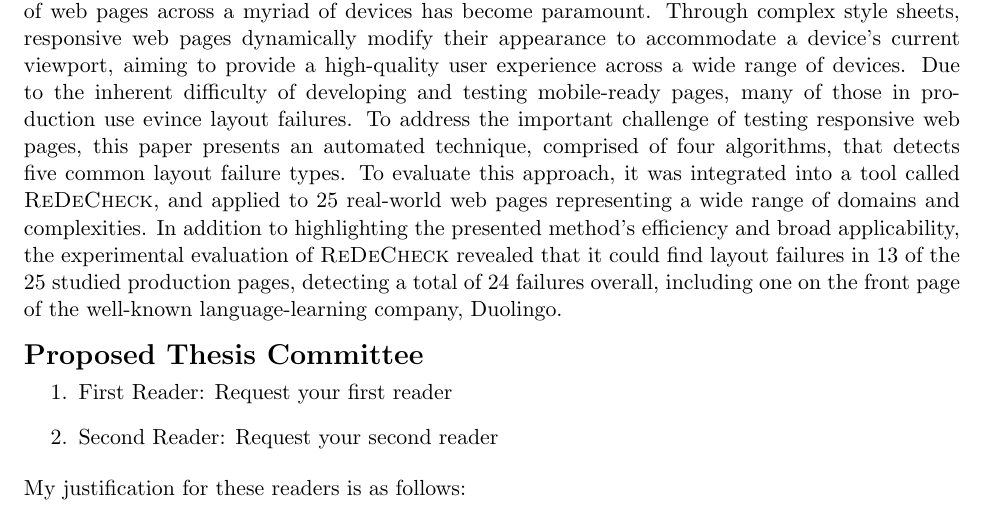
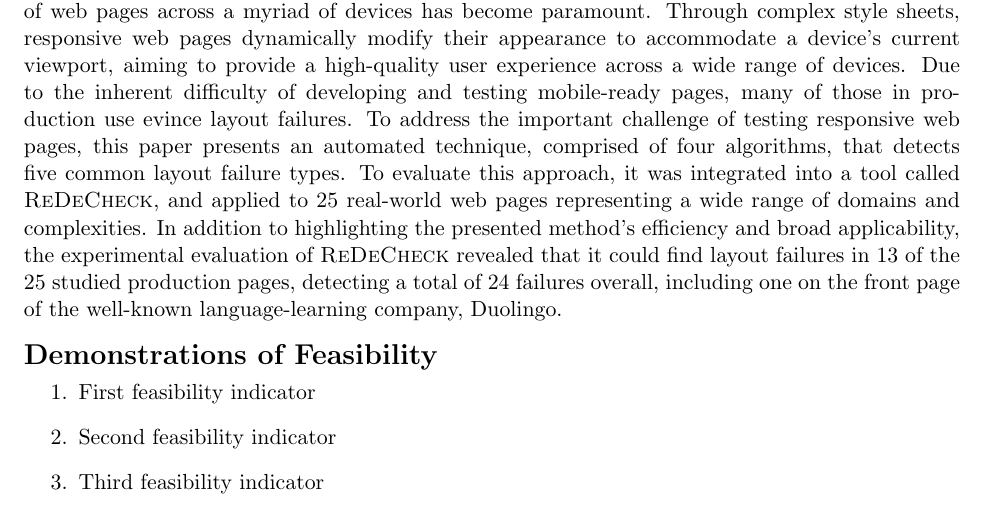
Before and after one commit to Allegheny-Computer-Science-600-F2017/cs600-F2017-project3-starter, a LaTeX thesis (senior_thesis_status_update.tex): part of the page, cut so that both start at the same text. Compiled offline with pdfLaTeX.

Commit message:
Updating the content in the senior_thesis_status_update.

```diff
--- a/senior_thesis_status_update.tex
+++ b/senior_thesis_status_update.tex
@@ -128,15 +128,13 @@ failures in \numpageswithfailures~of the \numsubjects~studied production pages,
 \totalfailures~failures overall, including one on the front page of~\mbox{the well-known language-learning company,
 Duolingo}.
 
-% TODO: Propose and justify a senior thesis committee
-\section*{Proposed Thesis Committee}
+% TODO: List your accomplishments towards demonstrating feasibility
+\section*{Demonstrations of Feasibility}
 
 \begin{enumerate}
-  \item First Reader: Request your first reader
-  \item Second Reader: Request your second reader
+  \item First feasibility indicator
+  \item Second feasibility indicator
+  \item Third feasibility indicator
 \end{enumerate}
 
-\noindent
-My justification for these readers is as follows:
-
 \end{document}
```
Also changed, not shown: senior_thesis_status_update.tex (4 more changed lines).
